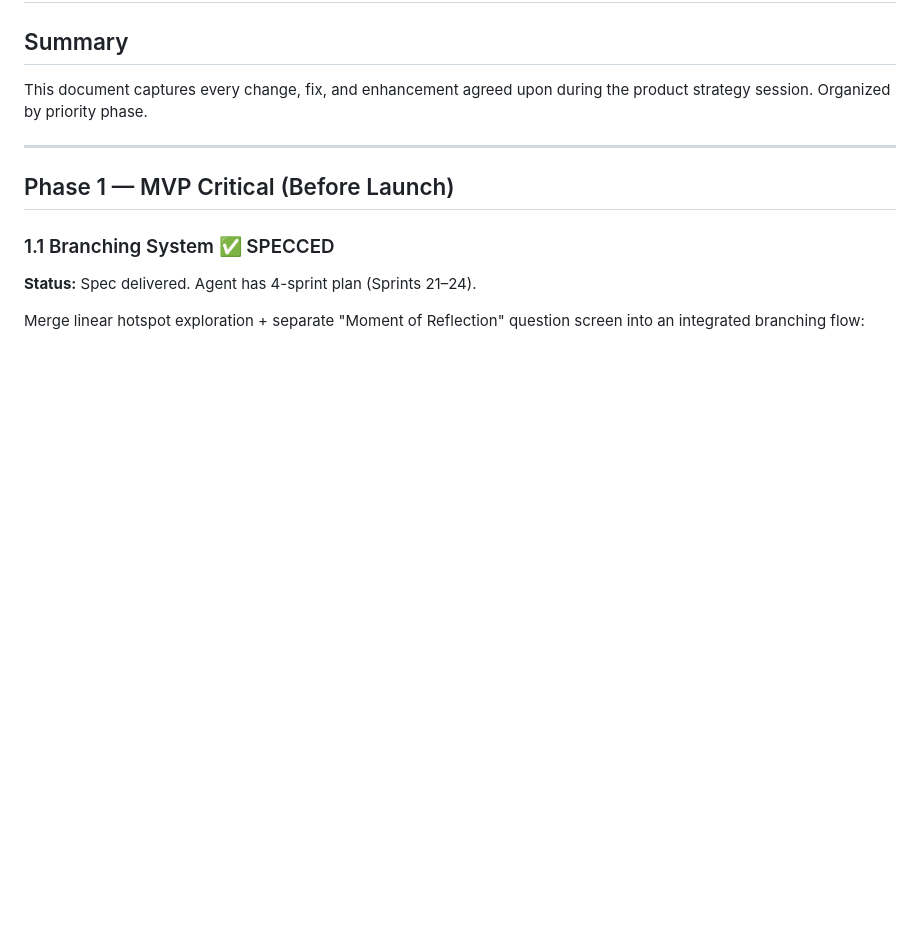
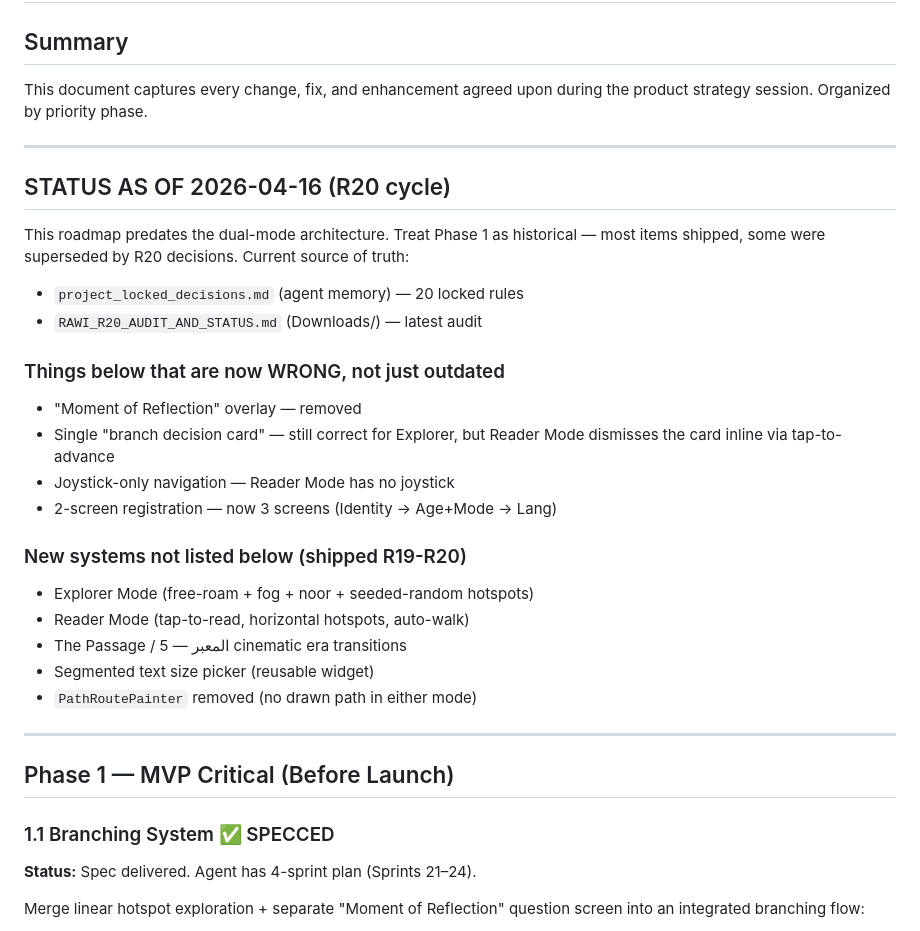
Before and after one commit to Duwaik/rawi-journey, a Markdown page: doc/rawijourney_session_roadmap.md, the part around the change. Drawn GitHub-style; blank space fills up the shorter version.

```diff
--- a/doc/rawijourney_session_roadmap.md
+++ b/doc/rawijourney_session_roadmap.md
@@ -4,6 +4,31 @@
 
 This document captures every change, fix, and enhancement agreed upon
 during the product strategy session. Organized by priority phase.
+
+---
+
+## STATUS AS OF 2026-04-16 (R20 cycle)
+
+This roadmap predates the dual-mode architecture. Treat Phase 1 as
+historical — most items shipped, some were superseded by R20
+decisions. Current source of truth:
+
+- `project_locked_decisions.md` (agent memory) — 20 locked rules
+- `RAWI_R20_AUDIT_AND_STATUS.md` (Downloads/) — latest audit
+
+### Things below that are now WRONG, not just outdated
+- "Moment of Reflection" overlay — removed
+- Single "branch decision card" — still correct for Explorer, but
+  Reader Mode dismisses the card inline via tap-to-advance
+- Joystick-only navigation — Reader Mode has no joystick
+- 2-screen registration — now 3 screens (Identity → Age+Mode → Lang)
+
+### New systems not listed below (shipped R19-R20)
+- Explorer Mode (free-roam + fog + noor + seeded-random hotspots)
+- Reader Mode (tap-to-read, horizontal hotspots, auto-walk)
+- The Passage / المعبر — 5 cinematic era transitions
+- Segmented text size picker (reusable widget)
+- `PathRoutePainter` removed (no drawn path in either mode)
 
 ---
 
```
Also changed, not shown: doc/RAWI_ISSUES_AND_ENHANCEMENTS.md (+19 -0 lines), doc/RAWI_UPDATED_EXECUTION_PLAN.md (+36 -0 lines).
